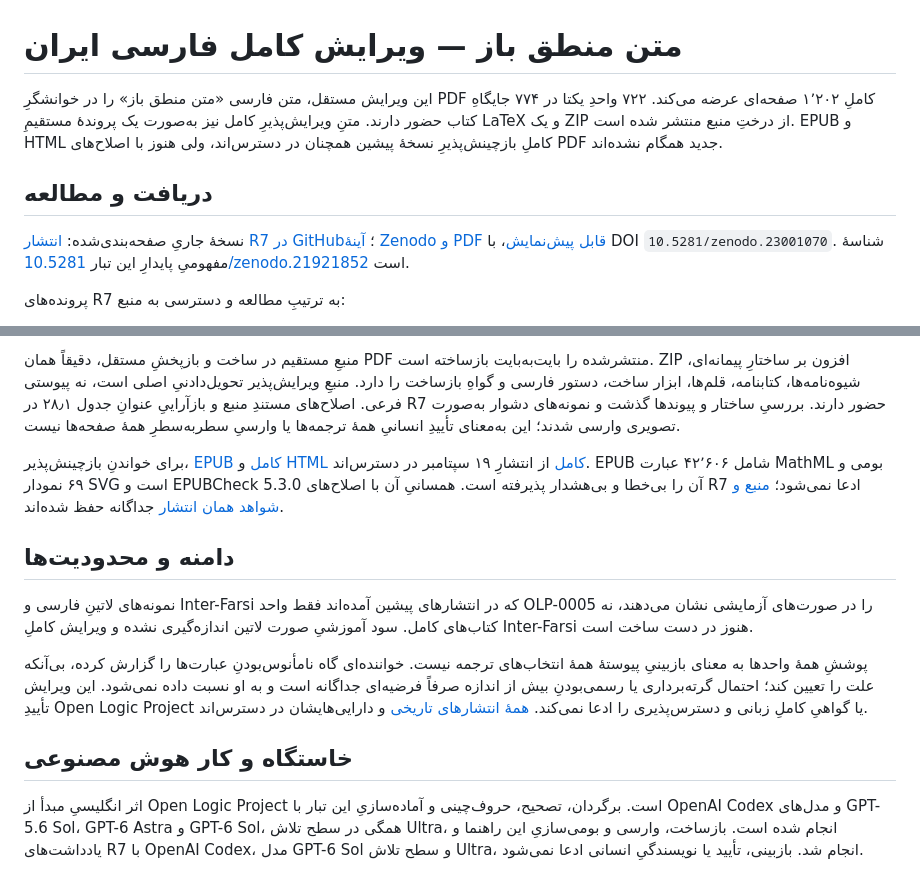
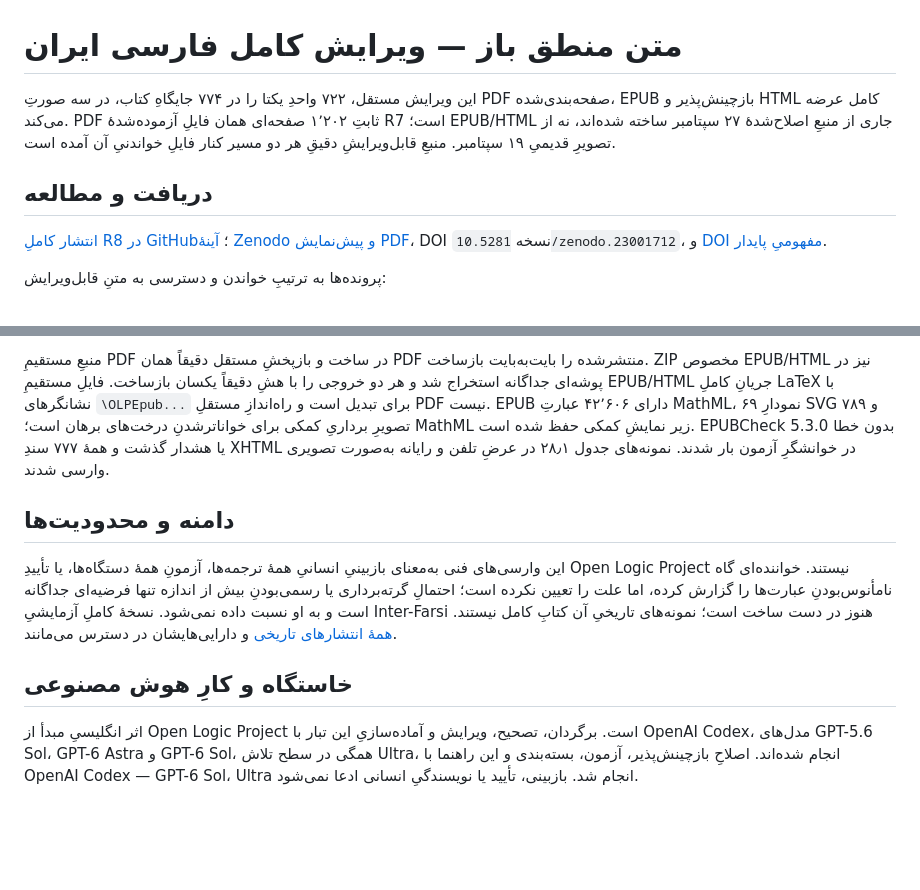
Before and after one commit to KokunoYumeto/OpenLogic-fa-ir, a Markdown page: README.md, 2 parts joined by grey strips. GitHub-like rendering; blank space fills up the shorter version.

Commit message:
docs: present complete Persian R8 PDF and reflowable readers

```diff
--- a/README.md
+++ b/README.md
@@ -1,10 +1,10 @@
 # متن منطق باز — ویرایش کامل فارسی ایران
 
-این ویرایش مستقل، متن فارسی «متن منطق باز» را در خوانشگرِ PDF کاملِ ۱٬۲۰۲ صفحه‌ای عرضه می‌کند. ۷۲۲ واحدِ یکتا در ۷۷۴ جایگاهِ کتاب حضور دارند. متنِ ویرایش‌پذیرِ کامل نیز به‌صورت یک پروندهٔ مستقیمِ LaTeX و یک ZIP از درختِ منبع منتشر شده است. EPUB و HTML کاملِ بازچینش‌پذیرِ نسخهٔ پیشین همچنان در دسترس‌اند، ولی هنوز با اصلاح‌های PDF جدید همگام نشده‌اند.
+این ویرایش مستقل، ۷۲۲ واحدِ یکتا را در ۷۷۴ جایگاهِ کتاب، در سه صورتِ PDF صفحه‌بندی‌شده، EPUB بازچینش‌پذیر و HTML کامل عرضه می‌کند. PDF ثابتِ ۱٬۲۰۲ صفحه‌ای همان فایلِ آزموده‌شدهٔ R7 است؛ EPUB/HTML جاری از منبعِ اصلاح‌شدهٔ ۲۷ سپتامبر ساخته شده‌اند، نه از تصویرِ قدیمیِ ۱۹ سپتامبر. منبعِ قابل‌ویرایشِ دقیقِ هر دو مسیر کنار فایلِ خواندنیِ آن آمده است.
 
 ## دریافت و مطالعه
 
-نسخهٔ جاریِ صفحه‌بندی‌شده: [انتشار R7 در GitHub](https://github.com/KokunoYumeto/OpenLogic-fa-ir/releases/tag/fa-ir-olp-0722-standalone-r7-20260927)؛ [آینهٔ Zenodo و PDF قابل پیش‌نمایش](https://zenodo.org/records/23001070)، با DOI `10.5281/zenodo.23001070`. شناسهٔ مفهومیِ پایدارِ این تبار [10.5281/zenodo.21921852](https://doi.org/10.5281/zenodo.21921852) است.
+[انتشار کاملِ R8 در GitHub](https://github.com/KokunoYumeto/OpenLogic-fa-ir/releases/tag/fa-ir-olp-0722-complete-r8-20260927)؛ [آینهٔ Zenodo و پیش‌نمایش PDF](https://zenodo.org/records/23001712)، DOI نسخه `10.5281/zenodo.23001712`، و [DOI مفهومیِ پایدار](https://doi.org/10.5281/zenodo.21921852).
 
-پرونده‌های R7 به ترتیبِ مطالعه و دسترسی به منبع:
+پرونده‌ها به ترتیبِ خواندن و دسترسی به متنِ قابل‌ویرایش:
 
@@ -14,14 +18,10 @@
 
-منبعِ مستقیم در ساخت و بازپخشِ مستقل، دقیقاً همان PDF منتشرشده را بایت‌به‌بایت بازساخته است. ZIP افزون بر ساختارِ پیمانه‌ای، شیوه‌نامه‌ها، کتابنامه، قلم‌ها، ابزار ساخت، دستور فارسی و گواهِ بازساخت را دارد. منبعِ ویرایش‌پذیر تحویل‌دادنیِ اصلی است، نه پیوستی فرعی. اصلاح‌های مستندِ منبع و بازآراییِ عنوانِ جدول ۲۸٫۱ در R7 حضور دارند. بررسیِ ساختار و پیوندها گذشت و نمونه‌های دشوار به‌صورت تصویری وارسی شدند؛ این به‌معنای تأییدِ انسانیِ همهٔ ترجمه‌ها یا وارسیِ سطر‌به‌سطرِ همهٔ صفحه‌ها نیست.
-
-برای خواندنِ بازچینش‌پذیر، [EPUB کامل](https://github.com/KokunoYumeto/OpenLogic-fa-ir/releases/download/fa-ir-olp-0722-complete-reflowable-r1-20260919/03_OPENLOGIC_fa-IR_COMPLETE_REFLOWABLE_READER_OLP-0722.epub) و [HTML کامل](https://github.com/KokunoYumeto/OpenLogic-fa-ir/releases/download/fa-ir-olp-0722-complete-reflowable-r1-20260919/04_OPENLOGIC_fa-IR_COMPLETE_STANDALONE_READER_OLP-0722.html) از انتشارِ ۱۹ سپتامبر در دسترس‌اند. EPUB شامل ۴۲٬۶۰۶ عبارت MathML بومی و ۶۹ نمودار SVG است و EPUBCheck 5.3.0 آن را بی‌خطا و بی‌هشدار پذیرفته است. همسانیِ آن با اصلاح‌های R7 ادعا نمی‌شود؛ [منبع و شواهد همان انتشار](https://github.com/KokunoYumeto/OpenLogic-fa-ir/releases/tag/fa-ir-olp-0722-complete-reflowable-r1-20260919) جداگانه حفظ شده‌اند.
+منبعِ مستقیمِ PDF در ساخت و بازپخشِ مستقل دقیقاً همان PDF منتشرشده را بایت‌به‌بایت بازساخت. ZIP مخصوص EPUB/HTML نیز در پوشه‌ای جداگانه استخراج شد و هر دو خروجی را با هشِ دقیقاً یکسان بازساخت. فایلِ مستقیمِ EPUB/HTML جریانِ کاملِ LaTeX با نشانگرهای `\OLPEpub...` برای تبدیل است و راه‌اندازِ مستقلِ PDF نیست. EPUB دارای ۴۲٬۶۰۶ عبارتِ MathML، ۶۹ نمودارِ SVG و ۷۸۹ تصویرِ برداریِ کمکی برای خواناترشدنِ درخت‌های برهان است؛ MathML زیر نمایشِ کمکی حفظ شده است. EPUBCheck 5.3.0 بدون خطا یا هشدار گذشت و همهٔ ۷۷۷ سندِ XHTML در خوانشگرِ آزمون بار شدند. نمونه‌های جدول ۲۸٫۱ در عرضِ تلفن و رایانه به‌صورت تصویری وارسی شدند.
 
 ## دامنه و محدودیت‌ها
 
-نمونه‌های لاتینِ فارسی و Inter-Farsi که در انتشارهای پیشین آمده‌اند فقط واحد OLP-0005 را در صورت‌های آزمایشی نشان می‌دهند، نه کتاب‌های کامل. سود آموزشیِ صورت لاتین اندازه‌گیری نشده و ویرایش کاملِ Inter-Farsi هنوز در دست ساخت است.
+این وارسی‌های فنی به‌معنای بازبینیِ انسانیِ همهٔ ترجمه‌ها، آزمونِ همهٔ دستگاه‌ها، یا تأییدِ Open Logic Project نیستند. خواننده‌ای گاه نامأنوس‌بودنِ عبارت‌ها را گزارش کرده، اما علت را تعیین نکرده است؛ احتمالِ گرته‌برداری یا رسمی‌بودنِ بیش از اندازه تنها فرضیه‌ای جداگانه است و به او نسبت داده نمی‌شود. نسخهٔ کاملِ آزمایشیِ Inter-Farsi هنوز در دست ساخت است؛ نمونه‌های تاریخیِ آن کتابِ کامل نیستند. [همهٔ انتشارهای تاریخی](https://github.com/KokunoYumeto/OpenLogic-fa-ir/releases) و دارایی‌هایشان در دسترس می‌مانند.
 
-پوششِ همهٔ واحدها به معنای بازبینیِ پیوستهٔ همهٔ انتخاب‌های ترجمه نیست. خواننده‌ای گاه نامأنوس‌بودنِ عبارت‌ها را گزارش کرده، بی‌آنکه علت را تعیین کند؛ احتمال گرته‌برداری یا رسمی‌بودنِ بیش از اندازه صرفاً فرضیه‌ای جداگانه است و به او نسبت داده نمی‌شود. این ویرایش تأییدِ Open Logic Project یا گواهیِ کاملِ زبانی و دسترس‌پذیری را ادعا نمی‌کند. [همهٔ انتشارهای تاریخی](https://github.com/KokunoYumeto/OpenLogic-fa-ir/releases) و دارایی‌هایشان در دسترس‌اند.
+## خاستگاه و کارِ هوش مصنوعی
 
-## خاستگاه و کار هوش مصنوعی
-
-اثر انگلیسیِ مبدأ از Open Logic Project است. برگردان، تصحیح، حروف‌چینی و آماده‌سازیِ این تبار با OpenAI Codex و مدل‌های GPT-5.6 Sol، GPT-6 Astra و GPT-6 Sol، همگی در سطح تلاش Ultra، انجام شده است. بازساخت، وارسی و بومی‌سازیِ این راهنما و یادداشت‌های R7 با OpenAI Codex، مدل GPT-6 Sol و سطح تلاش Ultra، انجام شد. بازبینی، تأیید یا نویسندگیِ انسانی ادعا نمی‌شود.
+اثر انگلیسیِ مبدأ از Open Logic Project است. برگردان، تصحیح، ویرایش و آماده‌سازیِ این تبار با OpenAI Codex، مدل‌های GPT-5.6 Sol، GPT-6 Astra و GPT-6 Sol، همگی در سطح تلاش Ultra، انجام شده‌اند. اصلاحِ بازچینش‌پذیر، آزمون، بسته‌بندی و این راهنما با OpenAI Codex — GPT-6 Sol، Ultra انجام شد. بازبینی، تأیید یا نویسندگیِ انسانی ادعا نمی‌شود.
```
Also changed, not shown: other parts of README.md (+7 -3 lines).
